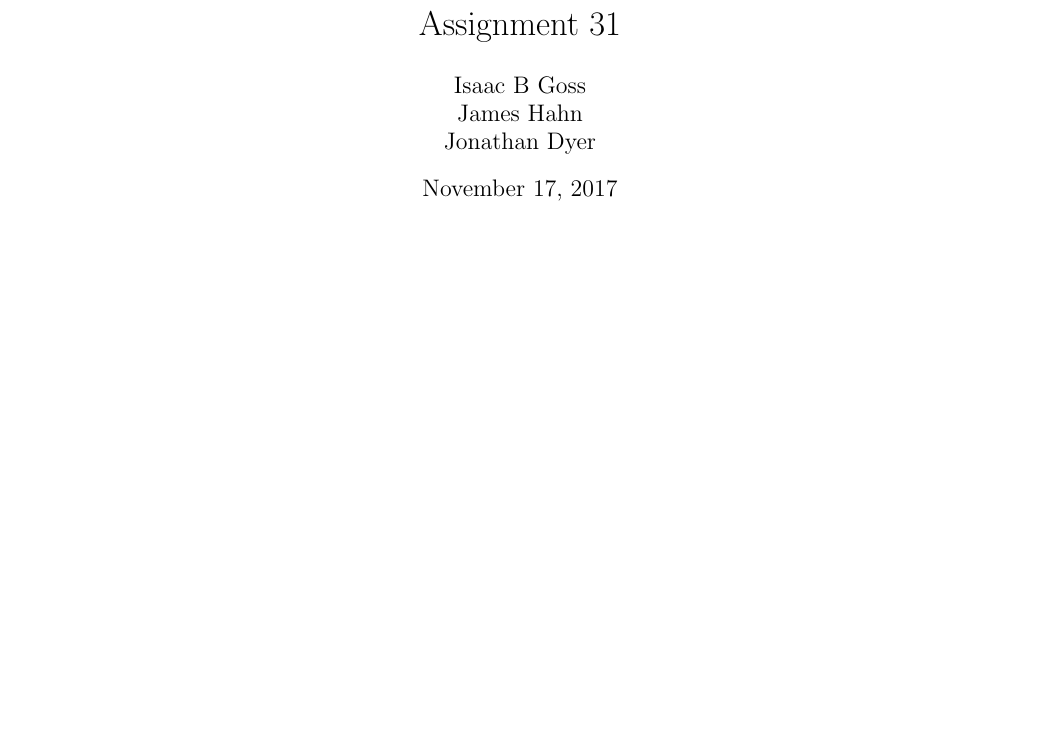
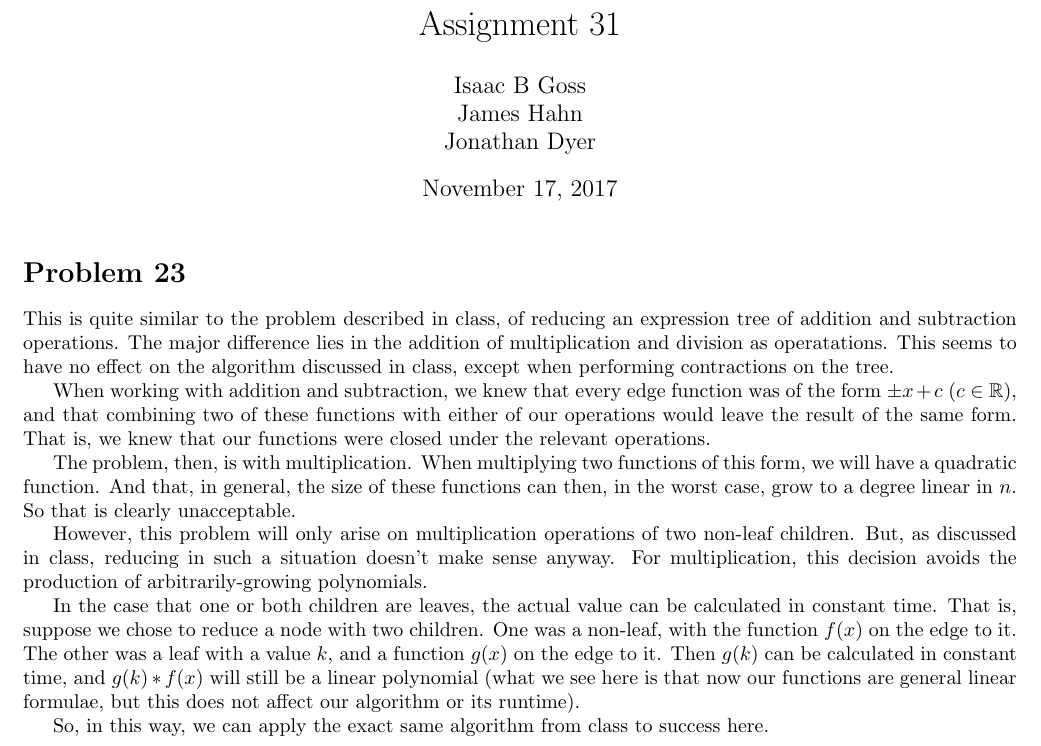
Before and after one commit to iggy14750/algos1510, a LaTeX problem sheet (assignment31/a31.tex): part of the page, cut so that both start at the same text, the shorter picture padded with empty space. Compiled offline with pdfLaTeX.

Commit message:
the 23s look purtty good.

```diff
--- a/assignment31/a31.tex
+++ b/assignment31/a31.tex
@@ -4,6 +4,7 @@
 
 \usepackage{amsmath}
 \usepackage{amsthm}
+\usepackage{amsfonts}
 \usepackage{enumitem}
 \usepackage[margin=0.8in]{geometry}
 \usepackage{graphicx}
@@ -24,6 +25,7 @@
 \providecommand{\reducible}[2]{
   \textbf{#1} $\leq$ \textbf{#2}
 }
+\providecommand{\R}{\mathbb{R}}
 
 % ============ USED FOR CODE LISTINGS ============
 \usepackage{listings}
@@ -48,6 +50,30 @@
 \begin{document}
 \maketitle
 
+\prob{23}
+This is quite similar to the problem described in class, of reducing an expression tree of addition and subtraction operations.
+The major difference lies in the addition of multiplication and division as operatations.
+This seems to have no effect on the algorithm discussed in class, except when performing contractions on the tree.
 
+When working with addition and subtraction, we knew that every edge function was of the form $\pm x + c$ ($c \in \R$), and that combining two of these functions with either of our operations would leave the result of the same form.
+That is, we knew that our functions were closed under the relevant operations.
+
+The problem, then, is with multiplication.
+When multiplying two functions of this form, we will have a quadratic function.
+And that, in general, the size of these functions can then, in the worst case, grow to a degree linear in $n$.
+So that is clearly unacceptable.
+
+However, this problem will only arise on multiplication operations of two non-leaf children.
+But, as discussed in class, reducing in such a situation doesn't make sense anyway.
+For multiplication, this decision avoids the production of arbitrarily-growing polynomials.
+
+In the case that one or both children are leaves, the actual value can be calculated in constant time.
+That is, suppose we chose to reduce a node with two children.
+One was a non-leaf, with the function $f(x)$ on the edge to it.
+The other was a leaf with a value $k$, and a function $g(x)$ on the edge to it.
+Then $g(k)$ can be calculated in constant time, and $g(k)*f(x)$ will still be a linear polynomial
+(what we see here is that now our functions are general linear formulae, but this does not affect our algorithm or its runtime).
+
+So, in this way, we can apply the exact same algorithm from class to success here.
 
 \end{document}
```
